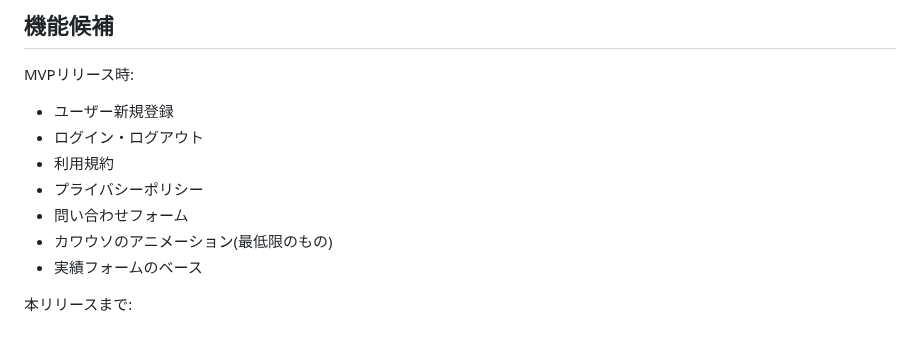
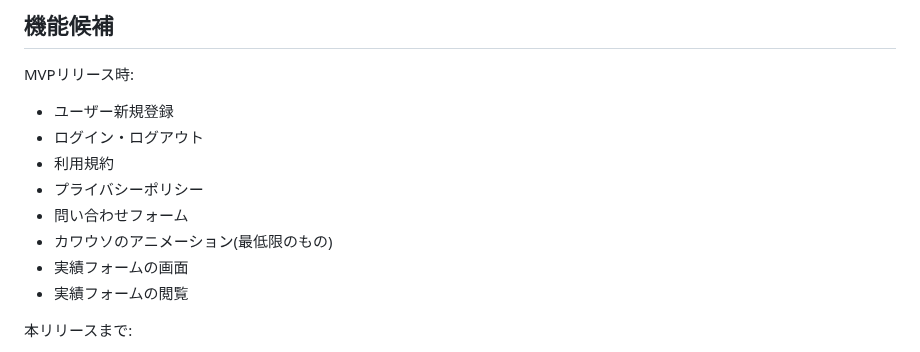
Before and after one commit to jinxin4869/Otter_Bank, a Markdown page: README.md, the part around the change. Rendered like a GitHub page.

```diff
--- a/README.md
+++ b/README.md
@@ -56,7 +56,8 @@ MVPリリース時:
 - プライバシーポリシー
 - 問い合わせフォーム
 - カワウソのアニメーション(最低限のもの)
-- 実績フォームのベース
+- 実績フォームの画面
+- 実績フォームの閲覧
 
 本リリースまで:
 - 実績画面(アップデート予定あり)
```
